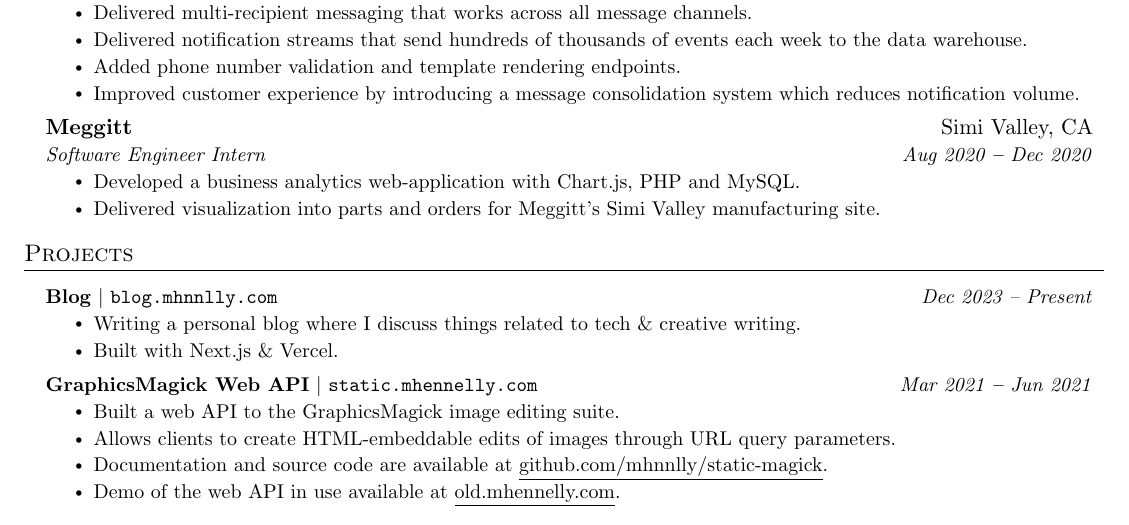
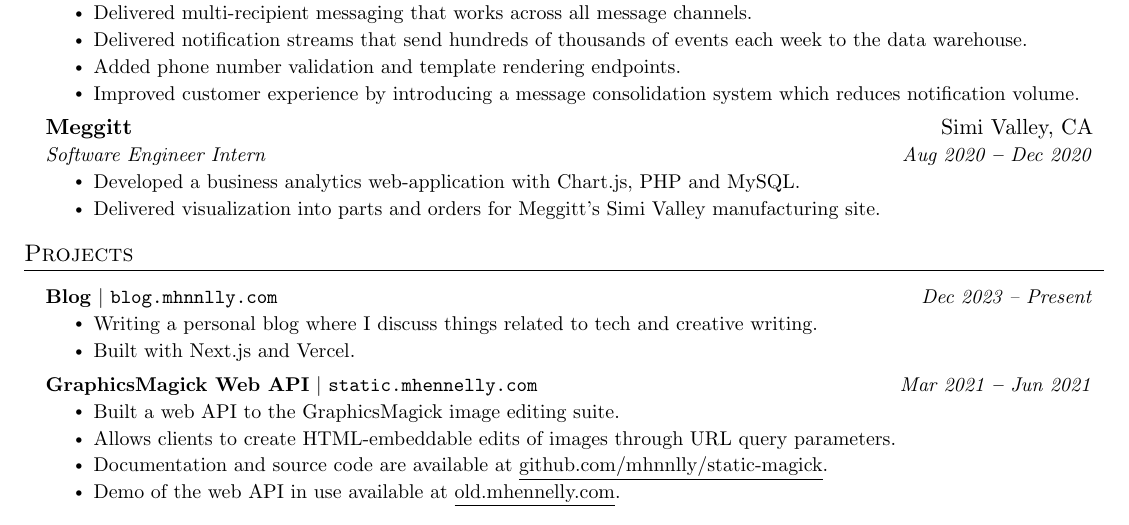
Before and after one commit to mhnnlly/resume, a LaTeX CV (MichaelHennellyResume.tex): part of the page, cut so that both start at the same text. Compiled offline with pdfLaTeX.

Commit message:
Removing ampersands because they mess with resume parsers

```diff
--- a/MichaelHennellyResume.tex
+++ b/MichaelHennellyResume.tex
@@ -202,8 +202,8 @@
     \resumeProjectHeading
     	{\textbf{Blog} $|$ \href{https://blog.mhnnlly.com}{\texttt{blog.mhnnlly.com}}}{\small{\textit{Dec 2023 -- Present}}}
     	\resumeItemListStart
-    		\resumeItem{Writing a personal blog where I discuss things related to tech \& creative writing.}
-    		\resumeItem{Built with Next.js \& Vercel.}
+    		\resumeItem{Writing a personal blog where I discuss things related to tech and creative writing.}
+    		\resumeItem{Built with Next.js and Vercel.}
     	\resumeItemListEnd
 
       \resumeProjectHeading
```
Also changed, not shown: MichaelHennellyResume.pdf.
